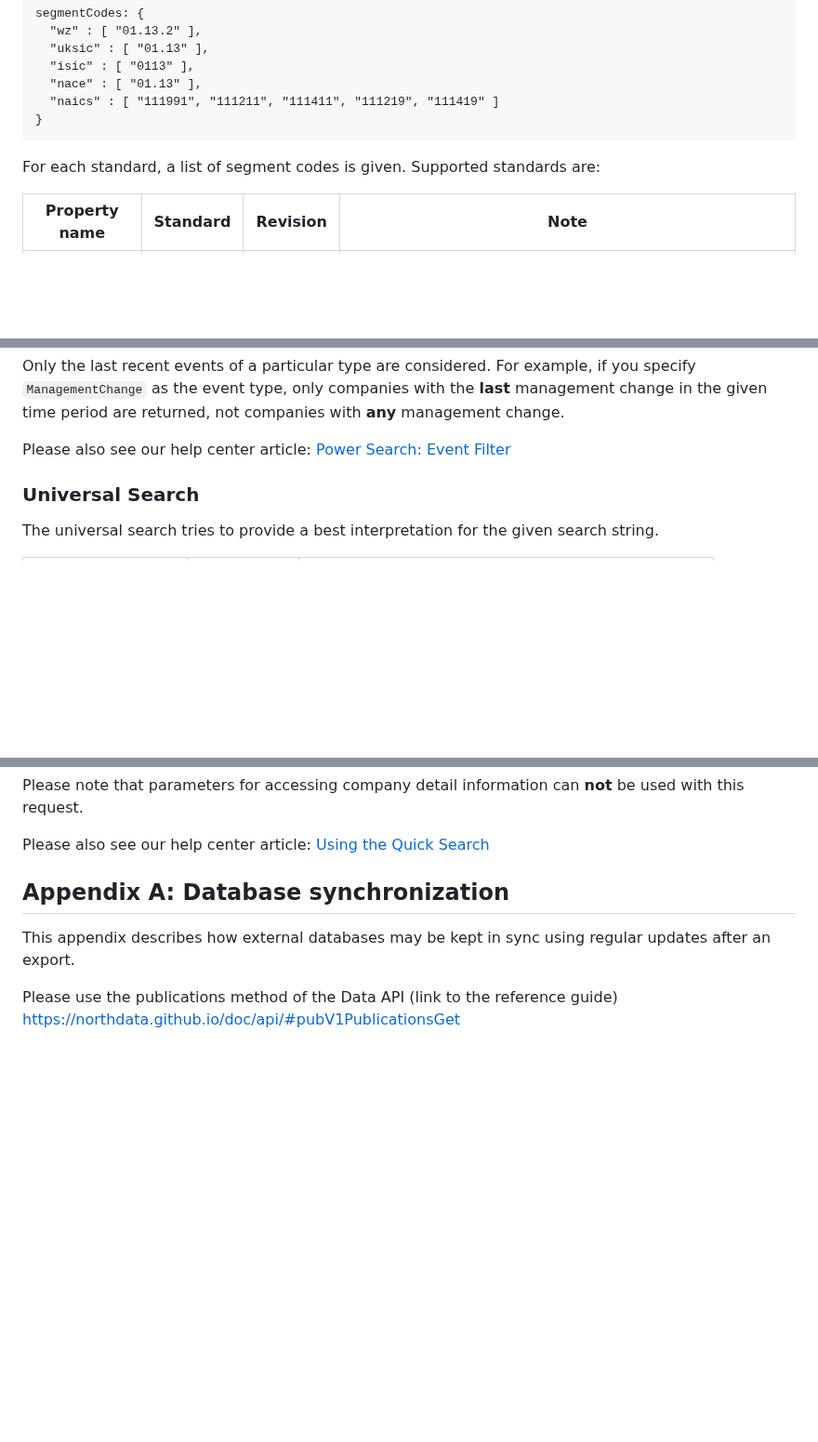
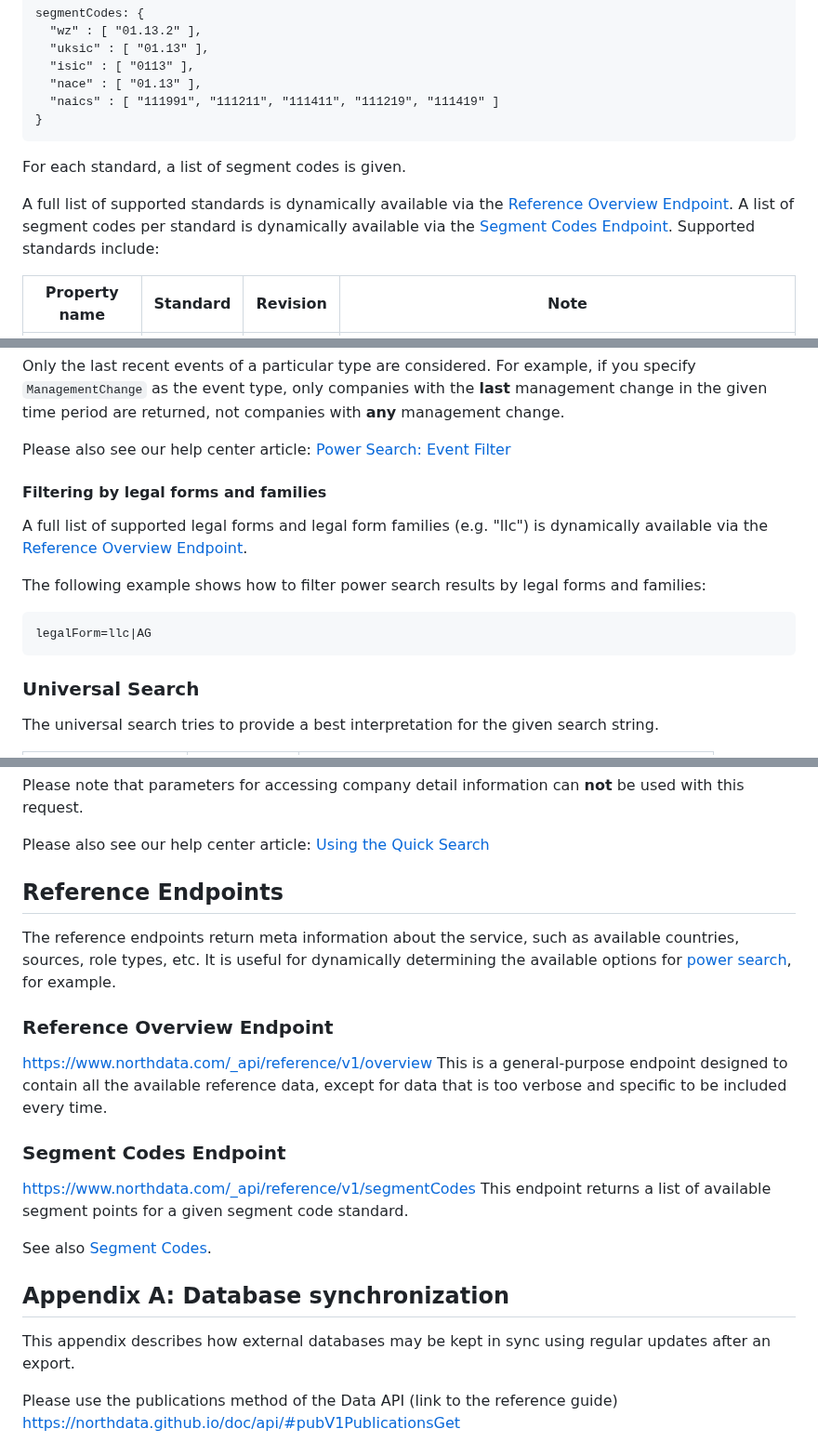
Before and after one commit to northdata/api, a Markdown page: doc/data-api-userguide/data-api-userguide.md, 3 parts joined by grey strips. Shown at 93% size. Drawn GitHub-style; blank space fills up the shorter version.

Commit message:
Add the reference overview and segment codes endpoints to the API user guide. northdata/northdata#12503

````diff
--- a/doc/data-api-userguide/data-api-userguide.md
+++ b/doc/data-api-userguide/data-api-userguide.md
@@ -359,7 +365,11 @@ segmentCodes: {
   "naics" : [ "111991", "111211", "111411", "111219", "111419" ]
 }
 ```
-For each standard, a list of segment codes is given. Supported standards are:
+For each standard, a list of segment codes is given.
+
+A full list of supported standards is dynamically available via the [Reference Overview Endpoint](#reference-overview-endpoint).
+A list of segment codes per standard is dynamically available via the [Segment Codes Endpoint](#segment-codes-endpoint).
+Supported standards include:
 
 Property name | Standard | Revision | Note
 --|--|--|--
@@ -572,6 +584,16 @@ For open (unlimited) ranges simply use an empty date.
 Only the last recent events of a particular type are considered. For example, if you specify `ManagementChange` as the event type, only companies with the **last** management change in the given time period are returned, not companies with **any** management change.
 
 Please also see our help center article: [Power Search: Event Filter](https://help.northdata.com/en/center/event-filter)
+
+#### Filtering by legal forms and families
+
+A full list of supported legal forms and legal form families (e.g. "llc") is dynamically available via the [Reference Overview Endpoint](#reference-overview-endpoint).
+
+The following example shows how to filter power search results by legal forms and families:
+
+```
+legalForm=llc|AG
+```
 
 ### Universal Search
 
@@ -627,6 +649,22 @@ Please note that parameters for accessing company detail information can **not**
 
 Please also see our help center article: [Using the Quick Search](https://help.northdata.com/en/center/using-the-quick-search)
 
+## Reference Endpoints
+
+The reference endpoints return meta information about the service, such as available countries, sources, role types,
+etc. It is useful for dynamically determining the available options for [power search](#power-search), for example.
+
+### Reference Overview Endpoint
+
+https://www.northdata.com/_api/reference/v1/overview
+This is a general-purpose endpoint designed to contain all the available reference data, except for data that is too verbose and specific to be included every time.
+
+### Segment Codes Endpoint
+
+https://www.northdata.com/_api/reference/v1/segmentCodes
+This endpoint returns a list of available segment points for a given segment code standard.
+
+See also [Segment Codes](#segment-codes).
 
 ## Appendix A: Database synchronization
 
````
Also changed, not shown: other parts of doc/data-api-userguide/data-api-userguide.md (+20 -1 lines).
